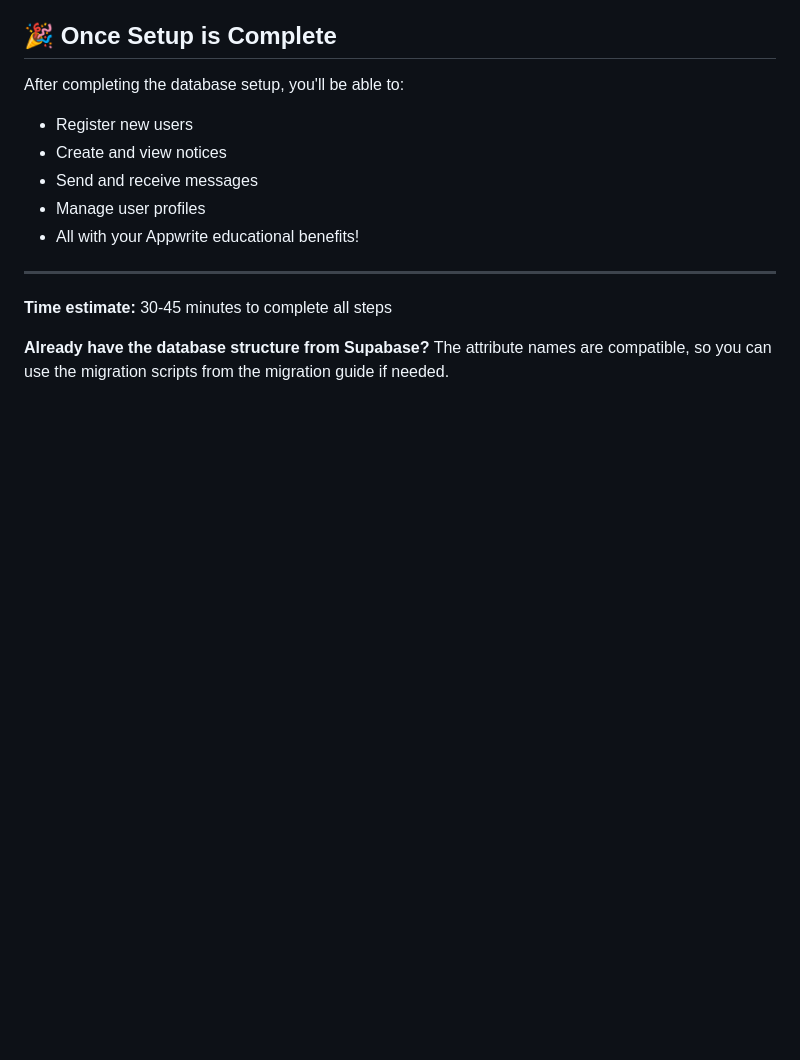
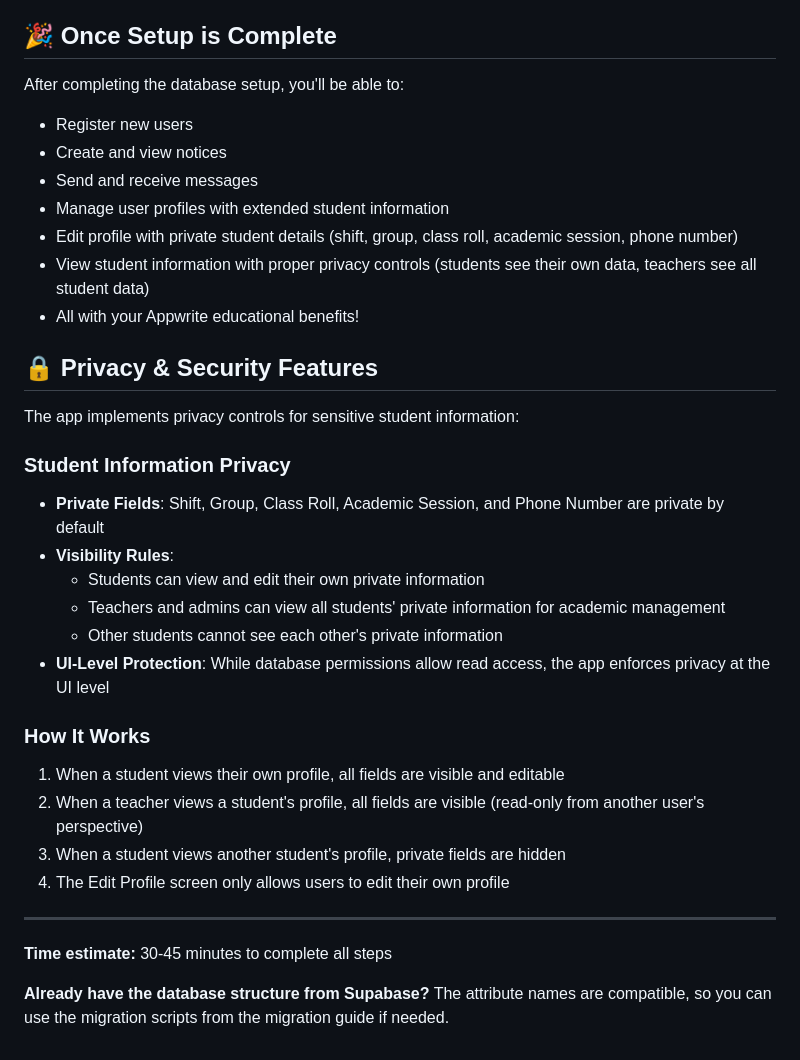
Before and after one commit to mufthakherul/college-communication-app, a Markdown page: APPWRITE_SETUP_INSTRUCTIONS.md, the part around the change. Drawn GitHub-style; blank space fills up the shorter version.

Commit message:
Add comprehensive privacy and security documentation
Co-authored-by: mufthakherul <130831166+mufthakherul@users.noreply.github.com>

```diff
--- a/APPWRITE_SETUP_INSTRUCTIONS.md
+++ b/APPWRITE_SETUP_INSTRUCTIONS.md
@@ -273,8 +273,28 @@ After completing the database setup, you'll be able to:
 - Register new users
 - Create and view notices
 - Send and receive messages
-- Manage user profiles
+- Manage user profiles with extended student information
+- Edit profile with private student details (shift, group, class roll, academic session, phone number)
+- View student information with proper privacy controls (students see their own data, teachers see all student data)
 - All with your Appwrite educational benefits!
+
+## 🔒 Privacy & Security Features
+
+The app implements privacy controls for sensitive student information:
+
+### Student Information Privacy
+- **Private Fields**: Shift, Group, Class Roll, Academic Session, and Phone Number are private by default
+- **Visibility Rules**:
+  - Students can view and edit their own private information
+  - Teachers and admins can view all students' private information for academic management
+  - Other students cannot see each other's private information
+- **UI-Level Protection**: While database permissions allow read access, the app enforces privacy at the UI level
+
+### How It Works
+1. When a student views their own profile, all fields are visible and editable
+2. When a teacher views a student's profile, all fields are visible (read-only from another user's perspective)
+3. When a student views another student's profile, private fields are hidden
+4. The Edit Profile screen only allows users to edit their own profile
 
 ---
 
```
